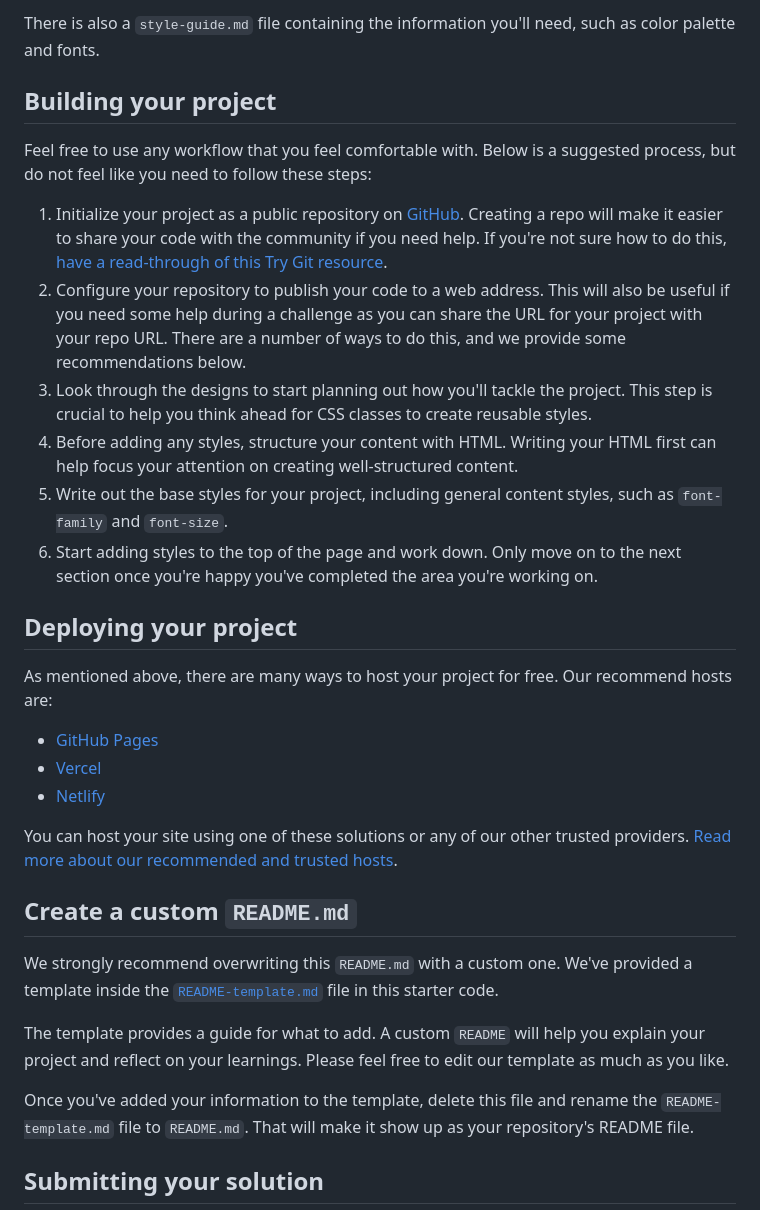
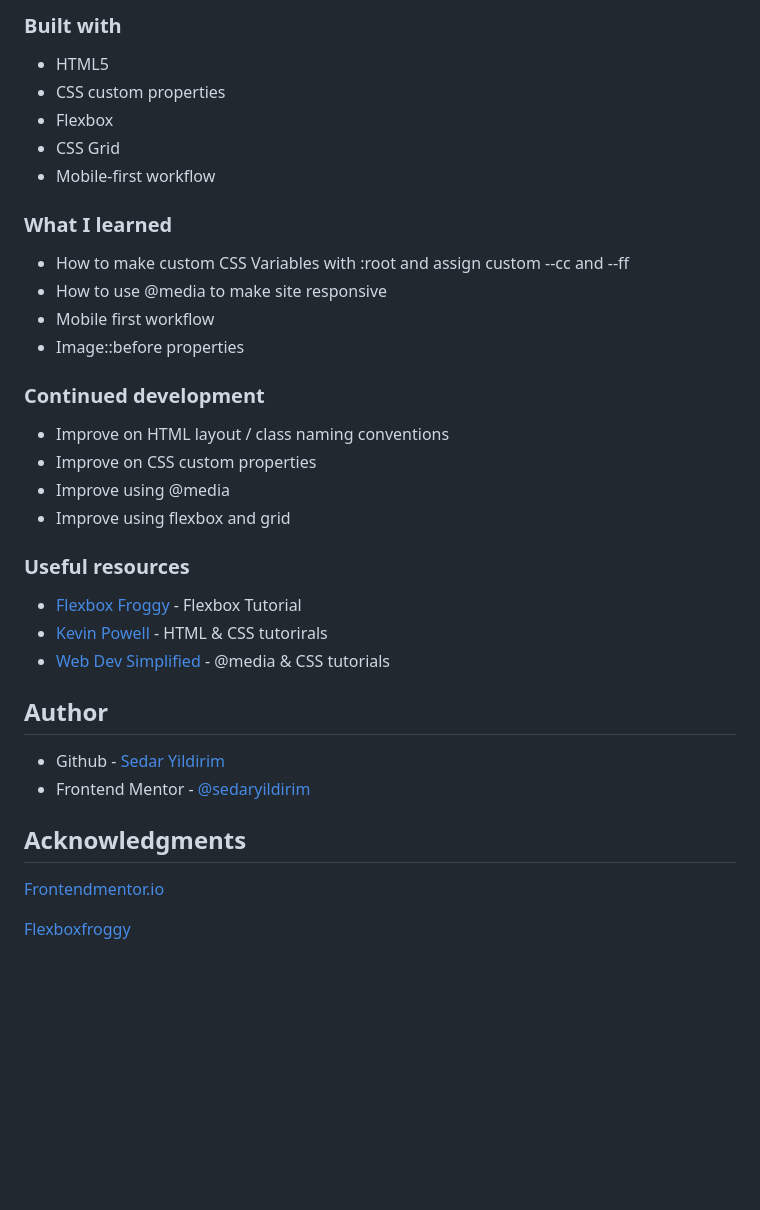
Before and after one commit to sedaryildirim/stats-preview-card-component, a Markdown page: README.md, the part around the change printed below. Rendered like a GitHub page; blank space fills up the shorter version.

```diff
--- a/README.md
+++ b/README.md
@@ -34,34 +42,40 @@ You will find all the required assets in the `/images` folder. The assets are al
 
-There is also a `style-guide.md` file containing the information you'll need, such as color palette and fonts.
+### Built with
 
-## Building your project
+- HTML5
+- CSS custom properties
+- Flexbox
+- CSS Grid
+- Mobile-first workflow
 
-Feel free to use any workflow that you feel comfortable with. Below is a suggested process, but do not feel like you need to follow these steps:
+### What I learned
 
-1. Initialize your project as a public repository on [GitHub](https://github.com/). Creating a repo will make it easier to share your code with the community if you need help. If you're not sure how to do this, [have a read-through of this Try Git resource](https://try.github.io/).
-2. Configure your repository to publish your code to a web address. This will also be useful if you need some help during a challenge as you can share the URL for your project with your repo URL. There are a number of ways to do this, and we provide some recommendations below.
-3. Look through the designs to start planning out how you'll tackle the project. This step is crucial to help you think ahead for CSS classes to create reusable styles.
-4. Before adding any styles, structure your content with HTML. Writing your HTML first can help focus your attention on creating well-structured content.
-5. Write out the base styles for your project, including general content styles, such as `font-family` and `font-size`.
-6. Start adding styles to the top of the page and work down. Only move on to the next section once you're happy you've completed the area you're working on.
+- How to make custom CSS Variables with :root and assign custom --cc and --ff
+- How to use @media to make site responsive
+- Mobile first workflow
+- Image::before properties
 
-## Deploying your project
+### Continued development
 
-As mentioned above, there are many ways to host your project for free. Our recommend hosts are:
+- Improve on HTML layout / class naming conventions
+- Improve on CSS custom properties
+- Improve using @media
+- Improve using flexbox and grid
 
-- [GitHub Pages](https://pages.github.com/)
-- [Vercel](https://vercel.com/)
-- [Netlify](https://www.netlify.com/)
+### Useful resources
 
-You can host your site using one of these solutions or any of our other trusted providers. [Read more about our recommended and trusted hosts](https://medium.com/frontend-mentor/frontend-mentor-trusted-hosting-providers-bf000dfebe).
+- [Flexbox Froggy](https://flexboxfroggy.com/) - Flexbox Tutorial
+- [Kevin Powell](https://www.youtube.com/KevinPowell) - HTML & CSS tutorirals
+- [Web Dev Simplified](https://www.youtube.com/webdevsimplified) - @media & CSS tutorials
 
-## Create a custom `README.md`
+## Author
 
-We strongly recommend overwriting this `README.md` with a custom one. We've provided a template inside the [`README-template.md`](./README-template.md) file in this starter code.
+- Github - [Sedar Yildirim](https://github.com/sedaryildirim)
+- Frontend Mentor - [@sedaryildirim](https://www.frontendmentor.io/profile/sedaryildirim)
 
-The template provides a guide for what to add. A custom `README` will help you explain your project and reflect on your learnings. Please feel free to edit our template as much as you like.
+## Acknowledgments
 
-Once you've added your information to the template, delete this file and rename the `README-template.md` file to `README.md`. That will make it show up as your repository's README file.
+[Frontendmentor.io](https://www.frontendmentor.io/)
 
-## Submitting your solution
+[Flexboxfroggy](https://flexboxfroggy.com/)
 
```
Also changed, not shown: other parts of README.md (+28 -43 lines), README-template.md (deleted, +0 -110 lines), images/SS_Desktop.jpg (added), images/SS_Mobile.jpg (added), 2 other files.
